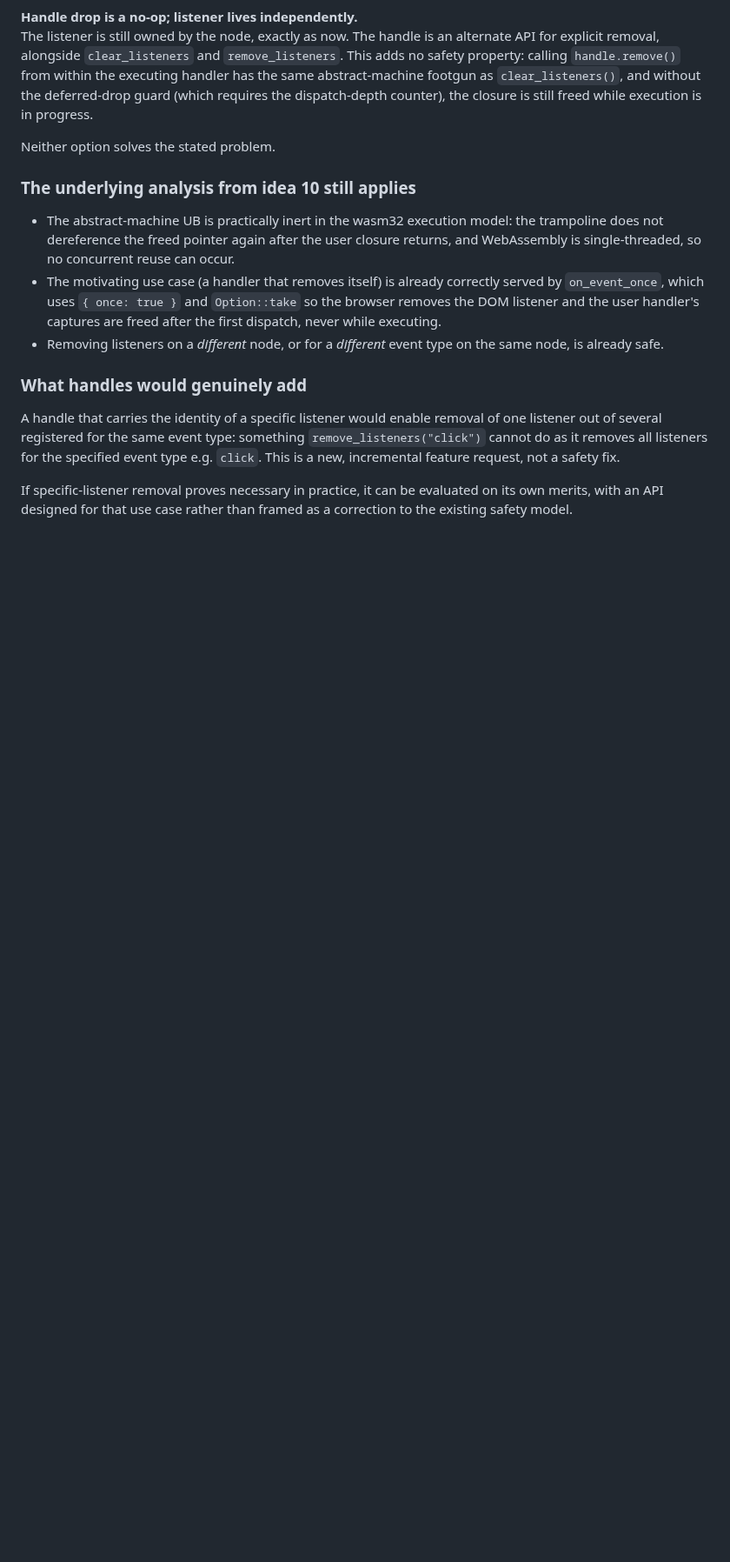
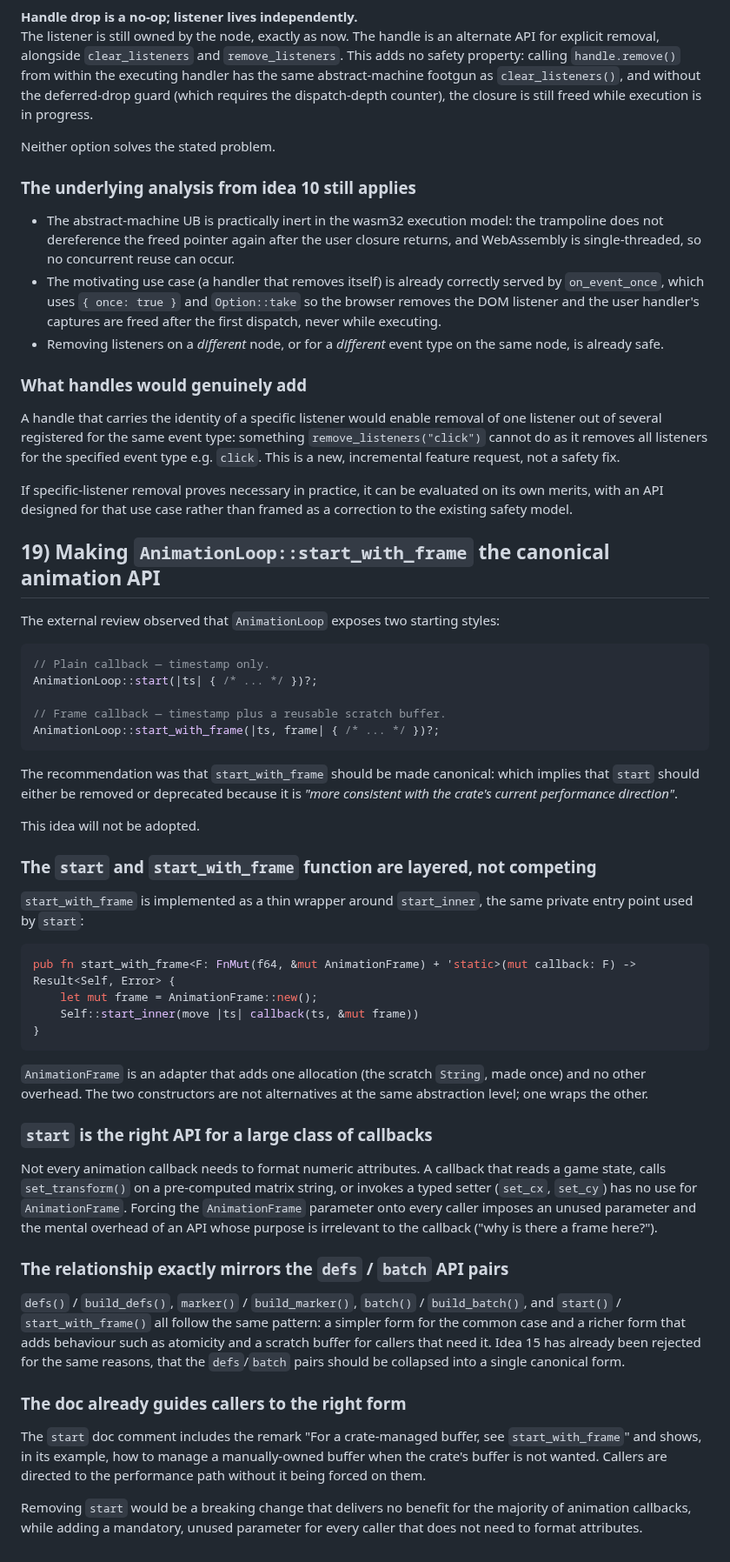
Before and after one commit to ChrisWhealy/svg-dom, a Markdown page: docs/rejected_ideas.md, the part around one of its changes. Shown at 87% size. Drawn GitHub-style; blank space fills up the shorter version.

Commit message:
Reject the idea that AnimationLoop::start and start_with_frame are two operating styles

````diff
--- a/docs/rejected_ideas.md
+++ b/docs/rejected_ideas.md
@@ -669,3 +691,51 @@ A handle that carries the identity of a specific listener would enable removal o
 This is a new, incremental feature request, not a safety fix.
 
 If specific-listener removal proves necessary in practice, it can be evaluated on its own merits, with an API designed for that use case rather than framed as a correction to the existing safety model.
+
+## 19) Making `AnimationLoop::start_with_frame` the canonical animation API
+
+The external review observed that `AnimationLoop` exposes two starting styles:
+
+```rust
+// Plain callback — timestamp only.
+AnimationLoop::start(|ts| { /* ... */ })?;
+
+// Frame callback — timestamp plus a reusable scratch buffer.
+AnimationLoop::start_with_frame(|ts, frame| { /* ... */ })?;
+```
+
+The recommendation was that `start_with_frame` should be made canonical: which implies that `start` should either be removed or deprecated because it is *"more consistent with the crate's current performance direction"*.
+
+This idea will not be adopted.
+
+### The `start` and `start_with_frame` function are layered, not competing
+
+`start_with_frame` is implemented as a thin wrapper around `start_inner`, the same private entry point used by `start`:
+
+```rust
+pub fn start_with_frame<F: FnMut(f64, &mut AnimationFrame) + 'static>(mut callback: F) -> Result<Self, Error> {
+    let mut frame = AnimationFrame::new();
+    Self::start_inner(move |ts| callback(ts, &mut frame))
+}
+```
+
+`AnimationFrame` is an adapter that adds one allocation (the scratch `String`, made once) and no other overhead.
+The two constructors are not alternatives at the same abstraction level; one wraps the other.
+
+### `start` is the right API for a large class of callbacks
+
+Not every animation callback needs to format numeric attributes.
+A callback that reads a game state, calls `set_transform()` on a pre-computed matrix string, or invokes a typed setter (`set_cx`, `set_cy`) has no use for `AnimationFrame`.
+Forcing the `AnimationFrame` parameter onto every caller imposes an unused parameter and the mental overhead of an API whose purpose is irrelevant to the callback ("why is there a frame here?").
+
+### The relationship exactly mirrors the `defs` / `batch` API pairs
+
+`defs()` / `build_defs()`, `marker()` / `build_marker()`, `batch()` / `build_batch()`, and `start()` / `start_with_frame()` all follow the same pattern: a simpler form for the common case and a richer form that adds behaviour such as atomicity and a scratch buffer for callers that need it.
+Idea 15 has already been rejected for the same reasons, that the `defs`/`batch` pairs should be collapsed into a single canonical form.
+
+### The doc already guides callers to the right form
+
+The `start` doc comment includes the remark "For a crate-managed buffer, see `start_with_frame`" and shows, in its example, how to manage a manually-owned buffer when the crate's buffer is not wanted.
+Callers are directed to the performance path without it being forced on them.
+
+Removing `start` would be a breaking change that delivers no benefit for the majority of animation callbacks, while adding a mandatory, unused parameter for every caller that does not need to format attributes.
````
Also changed, not shown: other parts of docs/rejected_ideas.md (+22 -0 lines).
